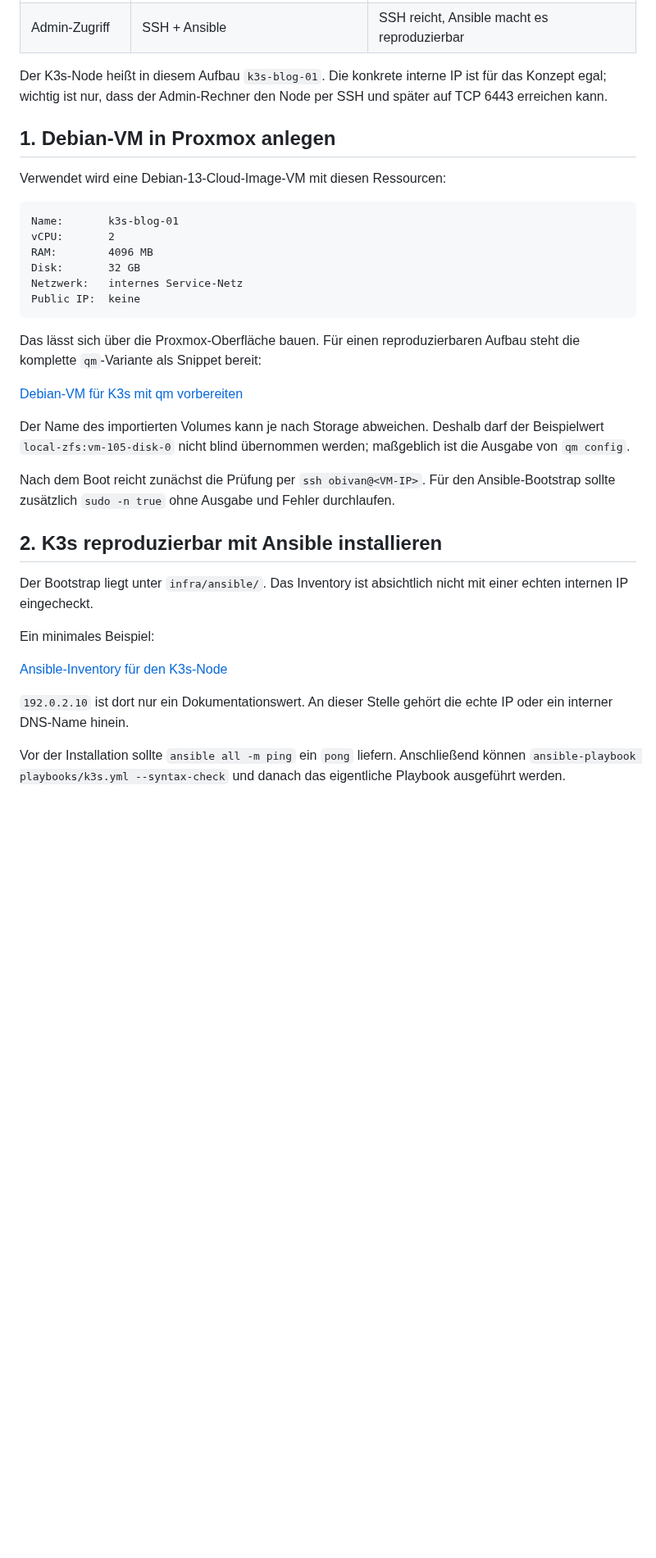
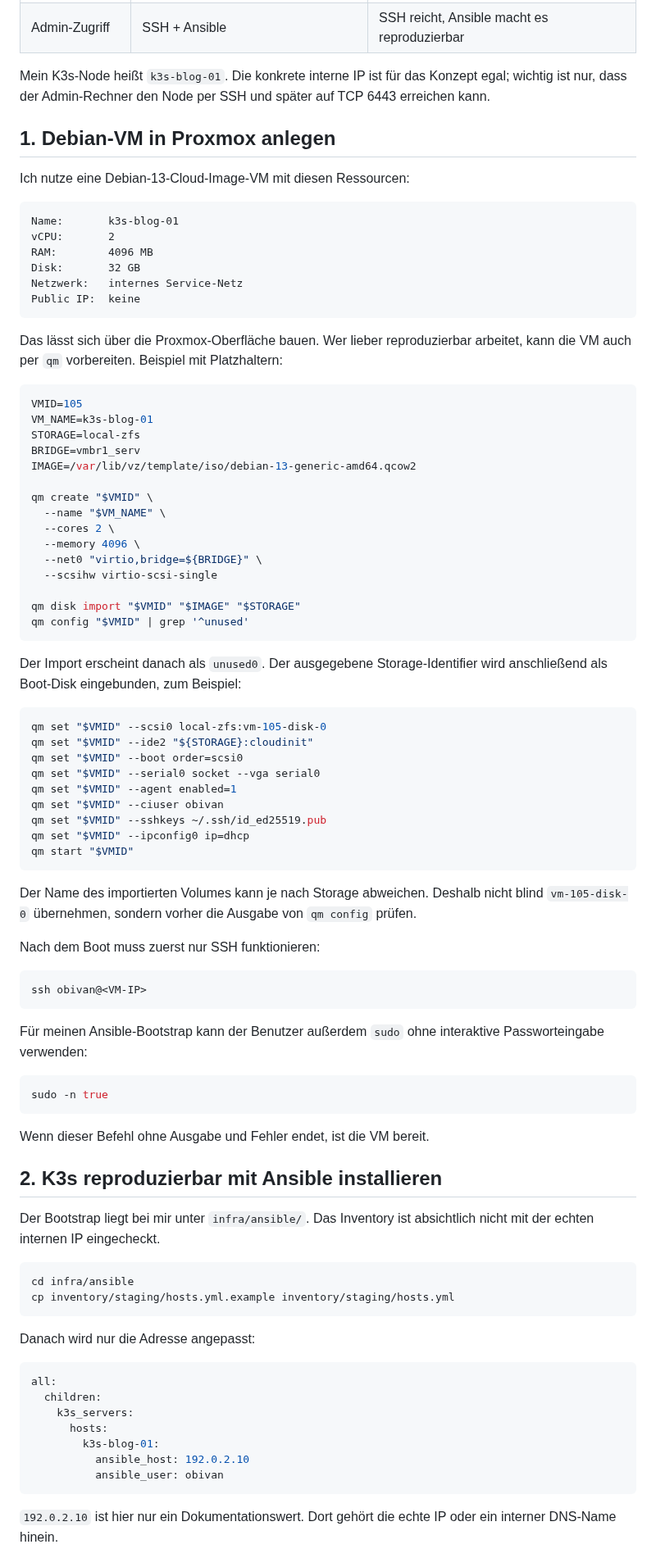
Before and after one commit to 0b-ivan/Blog, a Markdown page: posts/2026-09-15-k3s-proxmox-cloudflare-part-1.md, the part around one of its changes. Shown at 82% size. Drawn GitHub-style; blank space fills up the shorter version.

````diff
--- a/posts/2026-09-15-k3s-proxmox-cloudflare-part-1.md
+++ b/posts/2026-09-15-k3s-proxmox-cloudflare-part-1.md
@@ -150,11 +100,11 @@ Für den Nachbau reichen wenige Bausteine:
 | Externer Zugriff | Cloudflare Tunnel | Cloudflare Tunnel |
 | Admin-Zugriff | SSH + Ansible | SSH reicht, Ansible macht es reproduzierbar |
 
-Der K3s-Node heißt in diesem Aufbau `k3s-blog-01`. Die konkrete interne IP ist für das Konzept egal; wichtig ist nur, dass der Admin-Rechner den Node per SSH und später auf TCP 6443 erreichen kann.
+Mein K3s-Node heißt `k3s-blog-01`. Die konkrete interne IP ist für das Konzept egal; wichtig ist nur, dass der Admin-Rechner den Node per SSH und später auf TCP 6443 erreichen kann.
 
 ## 1. Debian-VM in Proxmox anlegen
 
-Verwendet wird eine Debian-13-Cloud-Image-VM mit diesen Ressourcen:
+Ich nutze eine Debian-13-Cloud-Image-VM mit diesen Ressourcen:
 
 ```text
 Name:       k3s-blog-01
@@ -165,23 +115,76 @@ Netzwerk:   internes Service-Netz
 Public IP:  keine
 ```
 
-Das lässt sich über die Proxmox-Oberfläche bauen. Für einen reproduzierbaren Aufbau steht die komplette `qm`-Variante als Snippet bereit:
+Das lässt sich über die Proxmox-Oberfläche bauen. Wer lieber reproduzierbar arbeitet, kann die VM auch per `qm` vorbereiten. Beispiel mit Platzhaltern:
 
-[Debian-VM für K3s mit qm vorbereiten](/snippets/2026-09-15-k3s-proxmox-cloudflare-part-1/07-proxmox-vm-bootstrap.sh "snippet:bash")
+```bash
+VMID=105
+VM_NAME=k3s-blog-01
+STORAGE=local-zfs
+BRIDGE=vmbr1_serv
+IMAGE=/var/lib/vz/template/iso/debian-13-generic-amd64.qcow2
 
-Der Name des importierten Volumes kann je nach Storage abweichen. Deshalb darf der Beispielwert `local-zfs:vm-105-disk-0` nicht blind übernommen werden; maßgeblich ist die Ausgabe von `qm config`.
+qm create "$VMID" \
+  --name "$VM_NAME" \
+  --cores 2 \
+  --memory 4096 \
+  --net0 "virtio,bridge=${BRIDGE}" \
+  --scsihw virtio-scsi-single
 
-Nach dem Boot reicht zunächst die Prüfung per `ssh obivan@<VM-IP>`. Für den Ansible-Bootstrap sollte zusätzlich `sudo -n true` ohne Ausgabe und Fehler durchlaufen.
+qm disk import "$VMID" "$IMAGE" "$STORAGE"
+qm config "$VMID" | grep '^unused'
+```
+
+Der Import erscheint danach als `unused0`. Der ausgegebene Storage-Identifier wird anschließend als Boot-Disk eingebunden, zum Beispiel:
+
+```bash
+qm set "$VMID" --scsi0 local-zfs:vm-105-disk-0
+qm set "$VMID" --ide2 "${STORAGE}:cloudinit"
+qm set "$VMID" --boot order=scsi0
+qm set "$VMID" --serial0 socket --vga serial0
+qm set "$VMID" --agent enabled=1
+qm set "$VMID" --ciuser obivan
+qm set "$VMID" --sshkeys ~/.ssh/id_ed25519.pub
+qm set "$VMID" --ipconfig0 ip=dhcp
+qm start "$VMID"
+```
+
+Der Name des importierten Volumes kann je nach Storage abweichen. Deshalb nicht blind `vm-105-disk-0` übernehmen, sondern vorher die Ausgabe von `qm config` prüfen.
+
+Nach dem Boot muss zuerst nur SSH funktionieren:
+
+```bash
+ssh obivan@<VM-IP>
+```
+
+Für meinen Ansible-Bootstrap kann der Benutzer außerdem `sudo` ohne interaktive Passworteingabe verwenden:
+
+```bash
+sudo -n true
+```
+
+Wenn dieser Befehl ohne Ausgabe und Fehler endet, ist die VM bereit.
 
 ## 2. K3s reproduzierbar mit Ansible installieren
 
-Der Bootstrap liegt unter `infra/ansible/`. Das Inventory ist absichtlich nicht mit einer echten internen IP eingecheckt.
+Der Bootstrap liegt bei mir unter `infra/ansible/`. Das Inventory ist absichtlich nicht mit der echten internen IP eingecheckt.
 
-Ein minimales Beispiel:
+```bash
+cd infra/ansible
+cp inventory/staging/hosts.yml.example inventory/staging/hosts.yml
+```
 
-[Ansible-Inventory für den K3s-Node](/snippets/2026-09-15-k3s-proxmox-cloudflare-part-1/08-ansible-inventory.yml "snippet:yaml")
+Danach wird nur die Adresse angepasst:
 
-`192.0.2.10` ist dort nur ein Dokumentationswert. An dieser Stelle gehört die echte IP oder ein interner DNS-Name hinein.
+```yaml
+all:
+  children:
+    k3s_servers:
+      hosts:
+        k3s-blog-01:
+          ansible_host: 192.0.2.10
+          ansible_user: obivan
+```
 
-Vor der Installation sollte `ansible all -m ping` ein `pong` liefern. Anschließend können `ansible-playbook playbooks/k3s.yml --syntax-check` und danach das eigentliche Playbook ausgeführt werden.
+`192.0.2.10` ist hier nur ein Dokumentationswert. Dort gehört die echte IP oder ein interner DNS-Name hinein.
 
````
Also changed, not shown: other parts of posts/2026-09-15-k3s-proxmox-cloudflare-part-1.md (+281 -95 lines).
